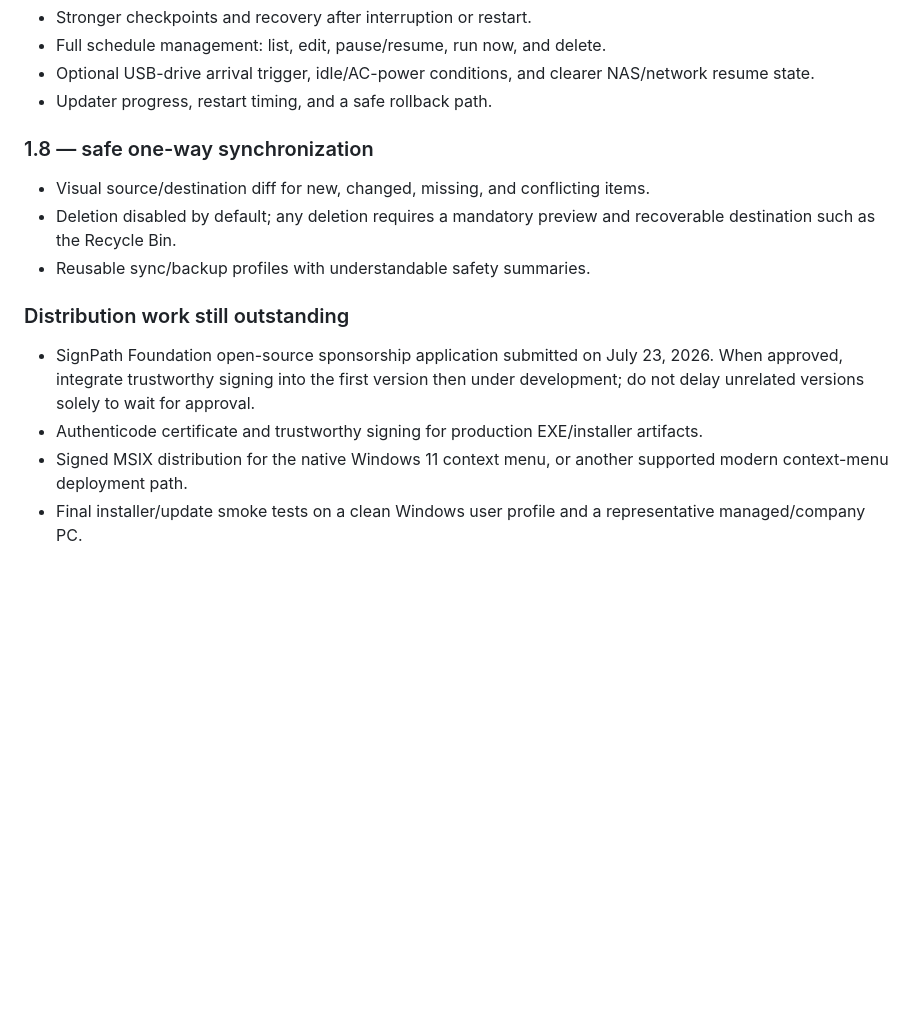
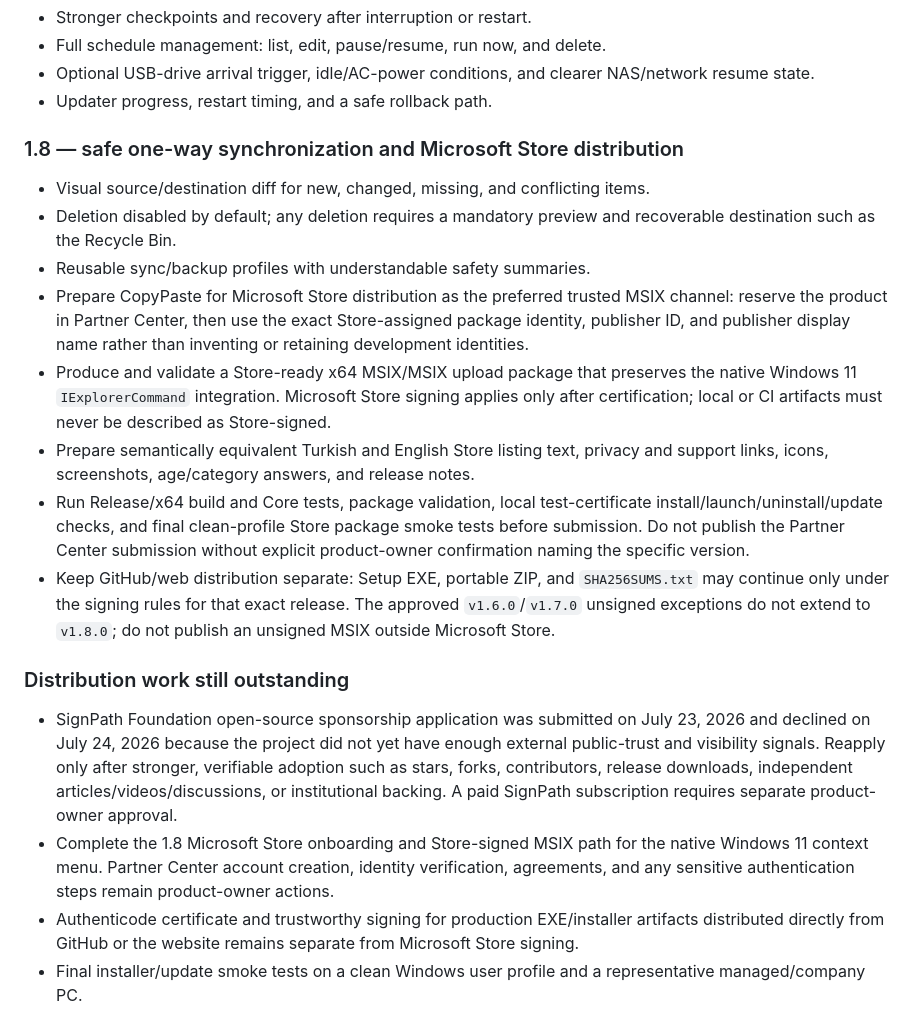
Before and after one commit to EddizEge/CopyPaste, a Markdown page: AGENTS.md, the part around the change. GitHub-like rendering; blank space fills up the shorter version.

Commit message:
docs: plan Microsoft Store distribution for 1.8

```diff
--- a/AGENTS.md
+++ b/AGENTS.md
@@ -131,19 +131,45 @@ Keep this roadmap available across separate tasks, but re-check the code before
 - Optional USB-drive arrival trigger, idle/AC-power conditions, and clearer NAS/network resume state.
 - Updater progress, restart timing, and a safe rollback path.
 
-### 1.8 — safe one-way synchronization
+### 1.8 — safe one-way synchronization and Microsoft Store distribution
 
 - Visual source/destination diff for new, changed, missing, and conflicting items.
 - Deletion disabled by default; any deletion requires a mandatory preview and recoverable destination such as the Recycle Bin.
 - Reusable sync/backup profiles with understandable safety summaries.
+- Prepare CopyPaste for Microsoft Store distribution as the preferred trusted MSIX
+  channel: reserve the product in Partner Center, then use the exact Store-assigned
+  package identity, publisher ID, and publisher display name rather than inventing
+  or retaining development identities.
+- Produce and validate a Store-ready x64 MSIX/MSIX upload package that preserves the
+  native Windows 11 `IExplorerCommand` integration. Microsoft Store signing applies
+  only after certification; local or CI artifacts must never be described as
+  Store-signed.
+- Prepare semantically equivalent Turkish and English Store listing text, privacy
+  and support links, icons, screenshots, age/category answers, and release notes.
+- Run Release/x64 build and Core tests, package validation, local test-certificate
+  install/launch/uninstall/update checks, and final clean-profile Store package smoke
+  tests before submission. Do not publish the Partner Center submission without
+  explicit product-owner confirmation naming the specific version.
+- Keep GitHub/web distribution separate: Setup EXE, portable ZIP, and
+  `SHA256SUMS.txt` may continue only under the signing rules for that exact release.
+  The approved `v1.6.0`/`v1.7.0` unsigned exceptions do not extend to `v1.8.0`;
+  do not publish an unsigned MSIX outside Microsoft Store.
 
 ### Distribution work still outstanding
 
-- SignPath Foundation open-source sponsorship application submitted on July 23,
-  2026. When approved, integrate trustworthy signing into the first version then
-  under development; do not delay unrelated versions solely to wait for approval.
-- Authenticode certificate and trustworthy signing for production EXE/installer artifacts.
-- Signed MSIX distribution for the native Windows 11 context menu, or another supported modern context-menu deployment path.
+- SignPath Foundation open-source sponsorship application was submitted on July 23,
+  2026 and declined on July 24, 2026 because the project did not yet have enough
+  external public-trust and visibility signals. Reapply only after stronger,
+  verifiable adoption such as stars, forks, contributors, release downloads,
+  independent articles/videos/discussions, or institutional backing. A paid
+  SignPath subscription requires separate product-owner approval.
+- Complete the 1.8 Microsoft Store onboarding and Store-signed MSIX path for the
+  native Windows 11 context menu. Partner Center account creation, identity
+  verification, agreements, and any sensitive authentication steps remain
+  product-owner actions.
+- Authenticode certificate and trustworthy signing for production EXE/installer
+  artifacts distributed directly from GitHub or the website remains separate from
+  Microsoft Store signing.
 - Final installer/update smoke tests on a clean Windows user profile and a representative managed/company PC.
 
 ## Code review rules
```
